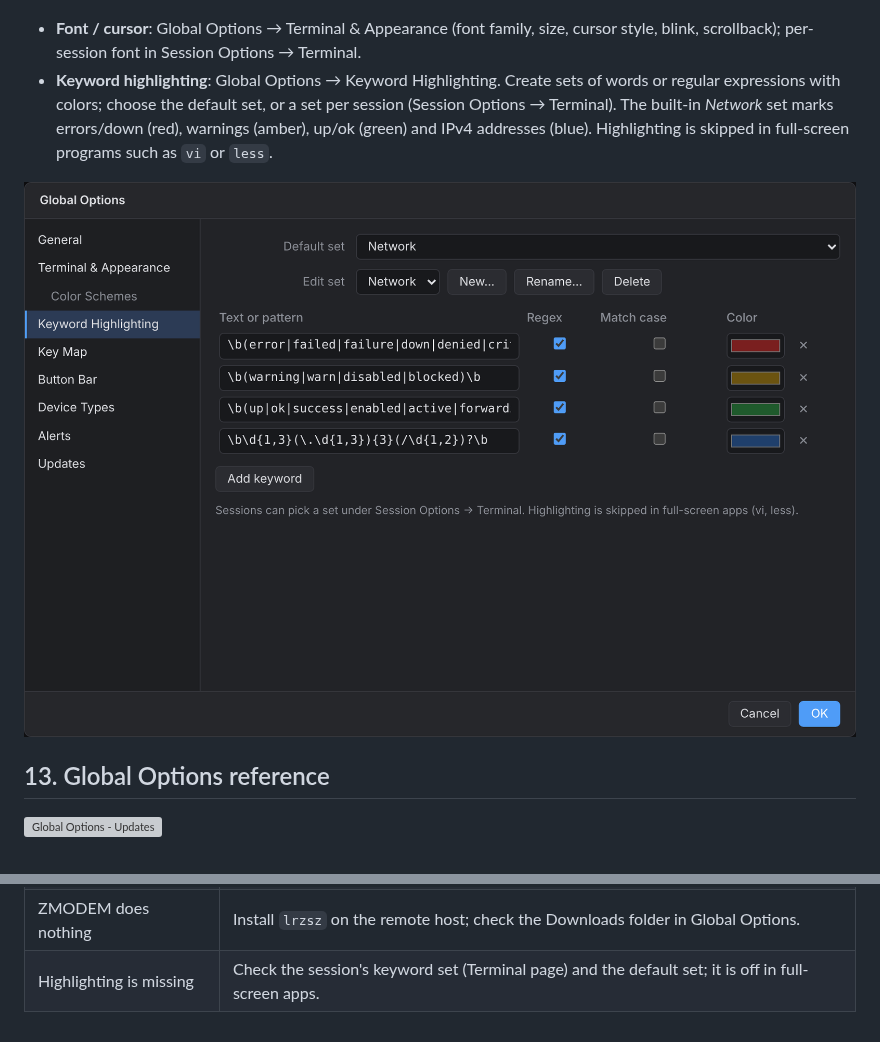
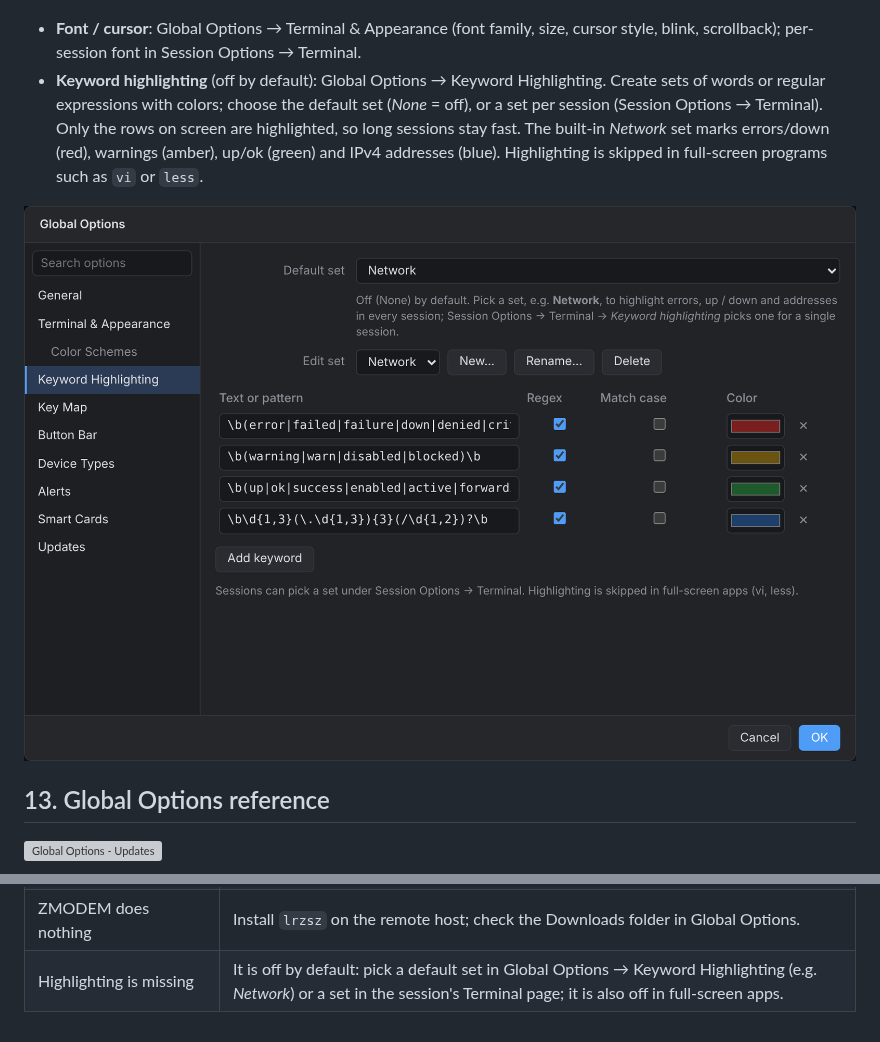
Before and after one commit to nperiannan/termwright, a Markdown page: docs/USER_GUIDE.md, 2 parts joined by grey strips. Drawn GitHub-style; pictures changed too: docs/screenshots/keywords.png; grey boxes are pictures that could not be loaded.

```diff
--- a/docs/USER_GUIDE.md
+++ b/docs/USER_GUIDE.md
@@ -794,7 +794,7 @@ Device types can use a reference too, so a whole fleet logs in with a password t
 ![Color scheme editor](screenshots/schemes.png)
 
 - **Font / cursor**: Global Options → Terminal & Appearance (font family, size, cursor style, blink, scrollback); per-session font in Session Options → Terminal.
-- **Keyword highlighting**: Global Options → Keyword Highlighting. Create sets of words or regular expressions with colors; choose the default set, or a set per session (Session Options → Terminal). The built-in *Network* set marks errors/down (red), warnings (amber), up/ok (green) and IPv4 addresses (blue). Highlighting is skipped in full-screen programs such as `vi` or `less`.
+- **Keyword highlighting** (off by default): Global Options → Keyword Highlighting. Create sets of words or regular expressions with colors; choose the default set (*None* = off), or a set per session (Session Options → Terminal). Only the rows on screen are highlighted, so long sessions stay fast. The built-in *Network* set marks errors/down (red), warnings (amber), up/ok (green) and IPv4 addresses (blue). Highlighting is skipped in full-screen programs such as `vi` or `less`.
 
 ![Keyword Highlighting](screenshots/keywords.png)
 
@@ -939,4 +939,4 @@ Back up the data folder to back up everything except passwords.
 | Import: the .xml file is not listed (Windows) | Choose **All files (\*.\*)** in the file-type list of the picker, and check that the source is *XML settings export*. |
 | Pasting into a switch drops characters | Set *Paste line delay* (e.g. 50 ms) in Global Options → Terminal. |
 | ZMODEM does nothing | Install `lrzsz` on the remote host; check the Downloads folder in Global Options. |
-| Highlighting is missing | Check the session's keyword set (Terminal page) and the default set; it is off in full-screen apps. |
+| Highlighting is missing | It is off by default: pick a default set in Global Options → Keyword Highlighting (e.g. *Network*) or a set in the session's Terminal page; it is also off in full-screen apps. |
```
Also changed, not shown: CHANGELOG.md (+2 -0 lines), docs/FEATURES.md (+1 -1 lines), 5 other files.
